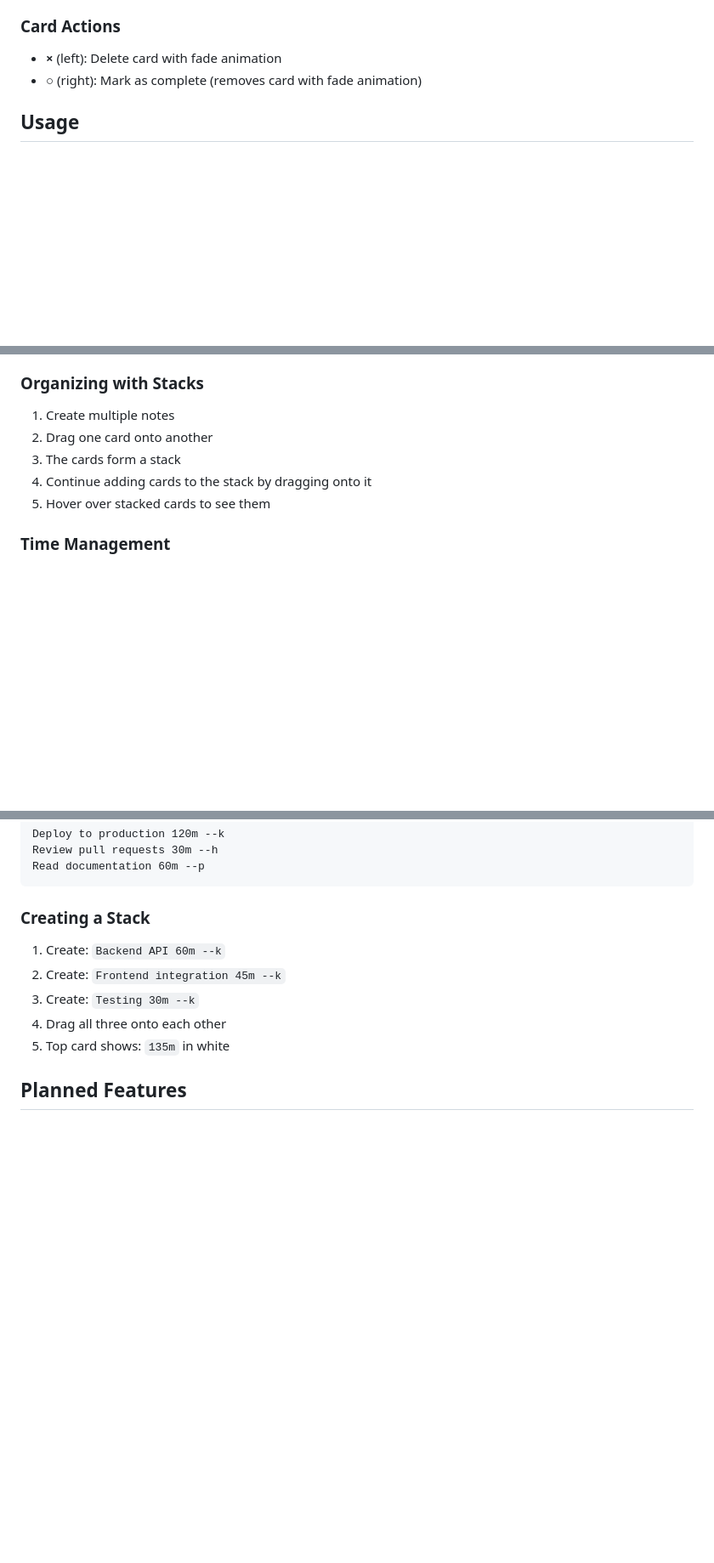
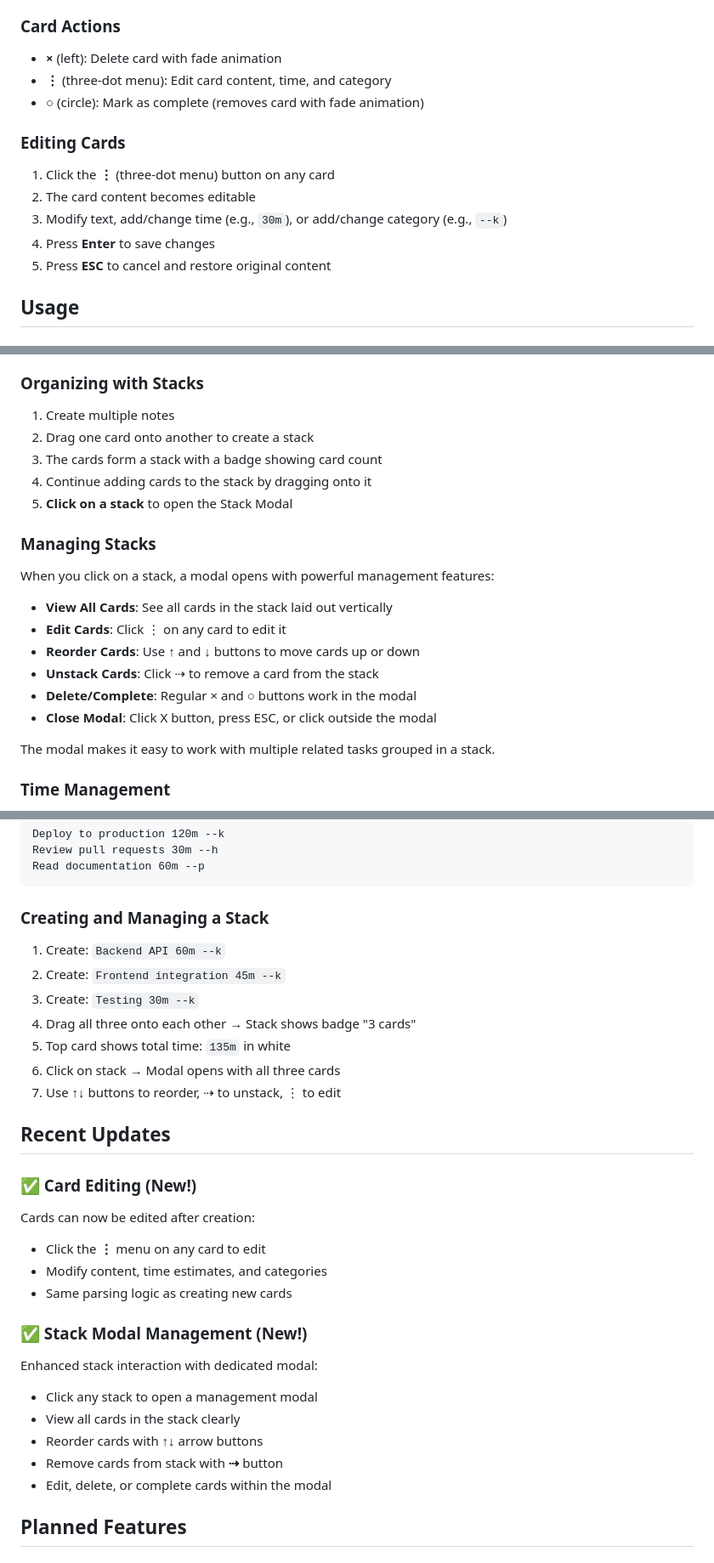
Before and after one commit to bambammbammm/simplenotesapp, a Markdown page: README.md, 3 parts joined by grey strips. Shown at 85% size. GitHub-like rendering; blank space fills up the shorter version.

Commit message:
Update documentation for editing and stack modal features
- Document card editing functionality in both README and CLAUDE.md
- Add stack modal management section with detailed usage
- Update examples to include new features
- Move implemented features from "Planned" to "Recent Updates"
- Add technical details about edit mode and modal implementation
- Update lessons learned with new insights
- Clarify button layout for normal and modal cards

🤖 Generated with [Claude Code](https://claude.com/claude-code)

Co-Authored-By: Claude <noreply@anthropic.com>

````diff
--- a/README.md
+++ b/README.md
@@ -45,7 +45,15 @@ Header displays real-time statistics:
 
 ### Card Actions
 - **×** (left): Delete card with fade animation
-- **○** (right): Mark as complete (removes card with fade animation)
+- **⋮** (three-dot menu): Edit card content, time, and category
+- **○** (circle): Mark as complete (removes card with fade animation)
+
+### Editing Cards
+1. Click the **⋮** (three-dot menu) button on any card
+2. The card content becomes editable
+3. Modify text, add/change time (e.g., `30m`), or add/change category (e.g., `--k`)
+4. Press **Enter** to save changes
+5. Press **ESC** to cancel and restore original content
 
 ## Usage
 
@@ -58,10 +66,22 @@ Header displays real-time statistics:
 
 ### Organizing with Stacks
 1. Create multiple notes
-2. Drag one card onto another
-3. The cards form a stack
+2. Drag one card onto another to create a stack
+3. The cards form a stack with a badge showing card count
 4. Continue adding cards to the stack by dragging onto it
-5. Hover over stacked cards to see them
+5. **Click on a stack** to open the Stack Modal
+
+### Managing Stacks
+When you click on a stack, a modal opens with powerful management features:
+
+- **View All Cards**: See all cards in the stack laid out vertically
+- **Edit Cards**: Click ⋮ on any card to edit it
+- **Reorder Cards**: Use ↑ and ↓ buttons to move cards up or down
+- **Unstack Cards**: Click ⇢ to remove a card from the stack
+- **Delete/Complete**: Regular × and ○ buttons work in the modal
+- **Close Modal**: Click X button, press ESC, or click outside the modal
+
+The modal makes it easy to work with multiple related tasks grouped in a stack.
 
 ### Time Management
 - Individual cards show their own time estimate
@@ -133,12 +153,30 @@ Review pull requests 30m --h
 Read documentation 60m --p
 ```
 
-### Creating a Stack
+### Creating and Managing a Stack
 1. Create: `Backend API 60m --k`
 2. Create: `Frontend integration 45m --k`
 3. Create: `Testing 30m --k`
-4. Drag all three onto each other
-5. Top card shows: `135m` in white
+4. Drag all three onto each other → Stack shows badge "3 cards"
+5. Top card shows total time: `135m` in white
+6. Click on stack → Modal opens with all three cards
+7. Use ↑↓ buttons to reorder, ⇢ to unstack, ⋮ to edit
+
+## Recent Updates
+
+### ✅ Card Editing (New!)
+Cards can now be edited after creation:
+- Click the **⋮** menu on any card to edit
+- Modify content, time estimates, and categories
+- Same parsing logic as creating new cards
+
+### ✅ Stack Modal Management (New!)
+Enhanced stack interaction with dedicated modal:
+- Click any stack to open a management modal
+- View all cards in the stack clearly
+- Reorder cards with **↑↓** arrow buttons
+- Remove cards from stack with **⇢** button
+- Edit, delete, or complete cards within the modal
 
 ## Planned Features
 
````
